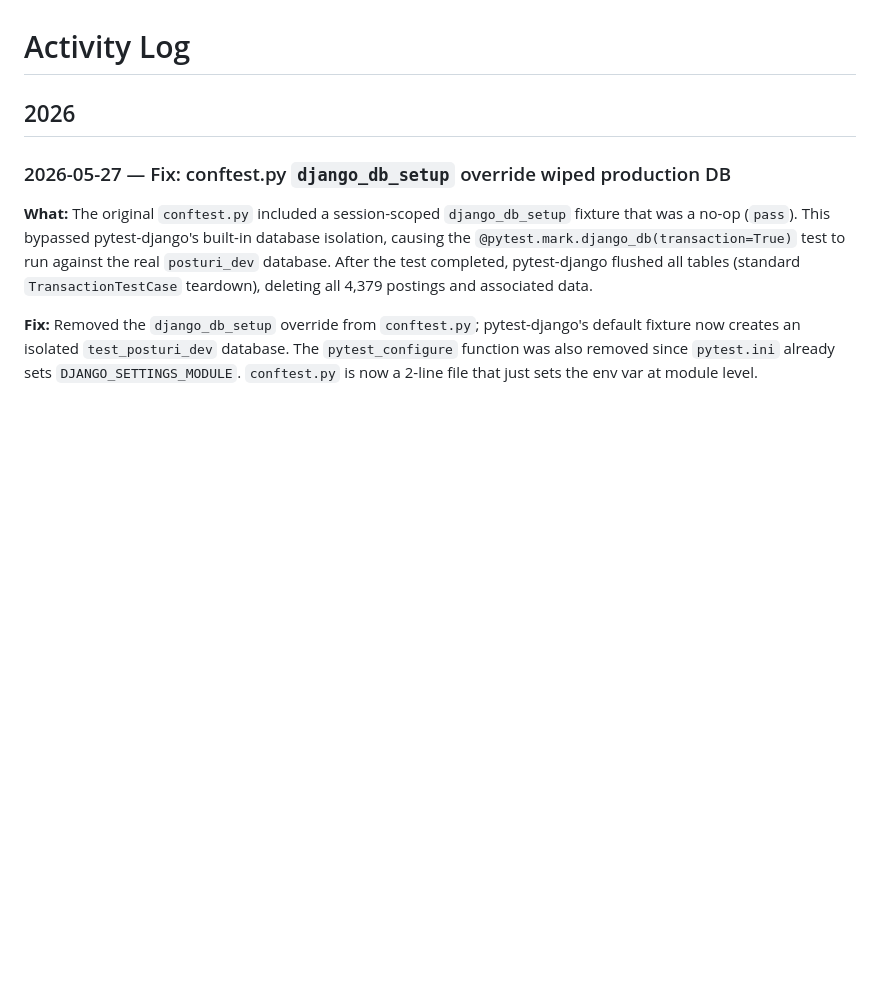
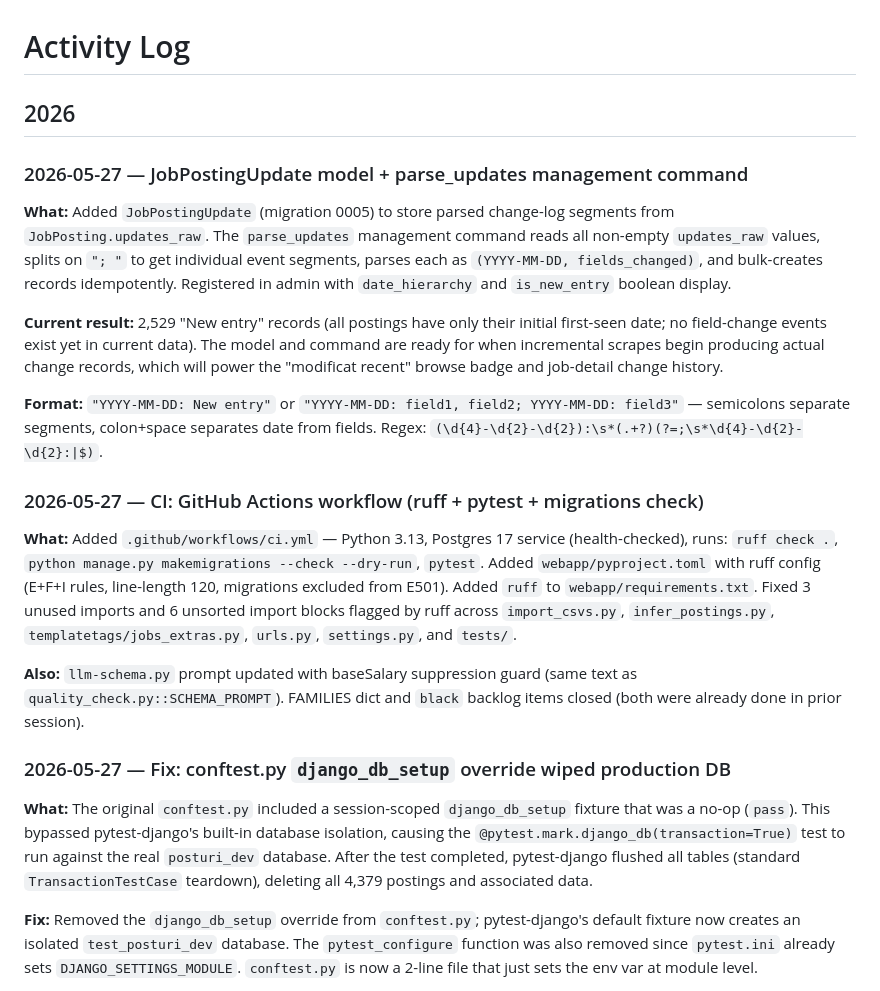
Before and after one commit to gov2-ro/posturi.gov.ro, a Markdown page: docs/activity-log.md, the part around the change. Drawn GitHub-style; blank space fills up the shorter version.

Commit message:
docs(activity-log): CI setup, JobPostingUpdate, conftest fix
Co-Authored-By: Claude Sonnet 4.6 <noreply@anthropic.com>

```diff
--- a/docs/activity-log.md
+++ b/docs/activity-log.md
@@ -1,6 +1,20 @@
 # Activity Log
 
 ## 2026
+
+### 2026-05-27 — JobPostingUpdate model + parse_updates management command
+
+**What:** Added `JobPostingUpdate` (migration 0005) to store parsed change-log segments from `JobPosting.updates_raw`. The `parse_updates` management command reads all non-empty `updates_raw` values, splits on `"; "` to get individual event segments, parses each as `(YYYY-MM-DD, fields_changed)`, and bulk-creates records idempotently. Registered in admin with `date_hierarchy` and `is_new_entry` boolean display.
+
+**Current result:** 2,529 "New entry" records (all postings have only their initial first-seen date; no field-change events exist yet in current data). The model and command are ready for when incremental scrapes begin producing actual change records, which will power the "modificat recent" browse badge and job-detail change history.
+
+**Format:** `"YYYY-MM-DD: New entry"` or `"YYYY-MM-DD: field1, field2; YYYY-MM-DD: field3"` — semicolons separate segments, colon+space separates date from fields. Regex: `(\d{4}-\d{2}-\d{2}):\s*(.+?)(?=;\s*\d{4}-\d{2}-\d{2}:|$)`.
+
+### 2026-05-27 — CI: GitHub Actions workflow (ruff + pytest + migrations check)
+
+**What:** Added `.github/workflows/ci.yml` — Python 3.13, Postgres 17 service (health-checked), runs: `ruff check .`, `python manage.py makemigrations --check --dry-run`, `pytest`. Added `webapp/pyproject.toml` with ruff config (E+F+I rules, line-length 120, migrations excluded from E501). Added `ruff` to `webapp/requirements.txt`. Fixed 3 unused imports and 6 unsorted import blocks flagged by ruff across `import_csvs.py`, `infer_postings.py`, `templatetags/jobs_extras.py`, `urls.py`, `settings.py`, and `tests/`.
+
+**Also:** `llm-schema.py` prompt updated with baseSalary suppression guard (same text as `quality_check.py::SCHEMA_PROMPT`). FAMILIES dict and `black` backlog items closed (both were already done in prior session).
 
 ### 2026-05-27 — Fix: conftest.py `django_db_setup` override wiped production DB
 
```
